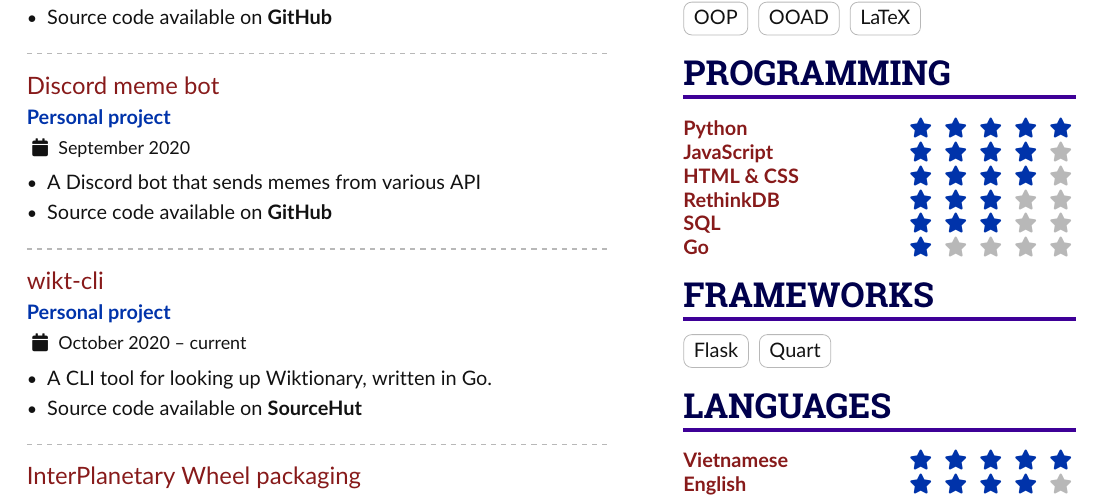
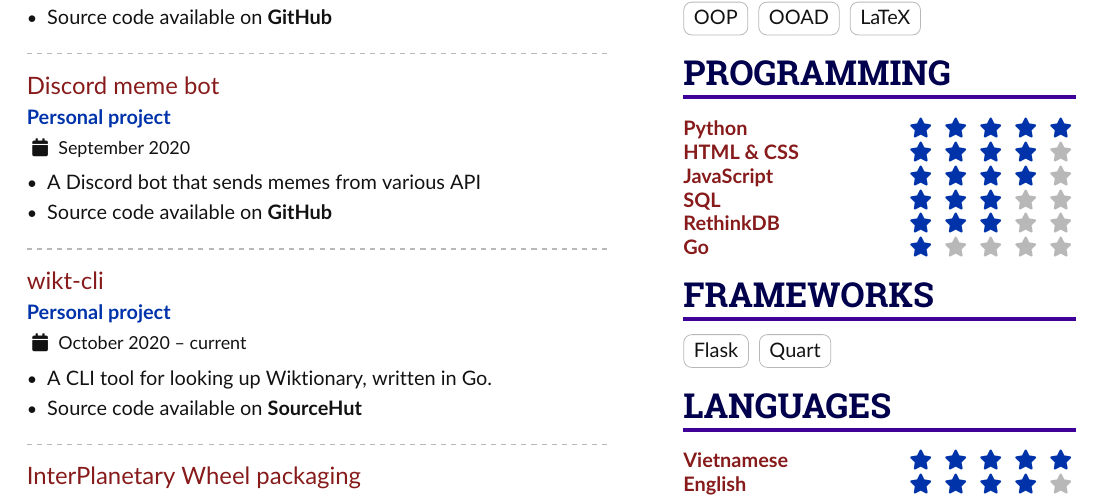
Before and after one commit to Huy-Ngo/my-cv, a LaTeX CV (huy-cv.tex, which reads column-2.tex): part of the page, cut so that both start at the same text. Compiled offline with pdfLaTeX.

Commit message:
Change order

```diff
--- a/column-2.tex
+++ b/column-2.tex
@@ -26,10 +26,10 @@
 
 \cvsection{Programming}
 \cvskill{Python}{5}
+\cvskill{HTML \& CSS}{4}
 \cvskill{JavaScript}{4}
-\cvskill{HTML \& CSS}{4}
+\cvskill{SQL}{3}
 \cvskill{RethinkDB}{3}
-\cvskill{SQL}{3}
 \cvskill{Go}{1}
 
 \cvsection{Frameworks}
```
Also changed, not shown: data.yml (+2 -2 lines), huy-cv.pdf.
